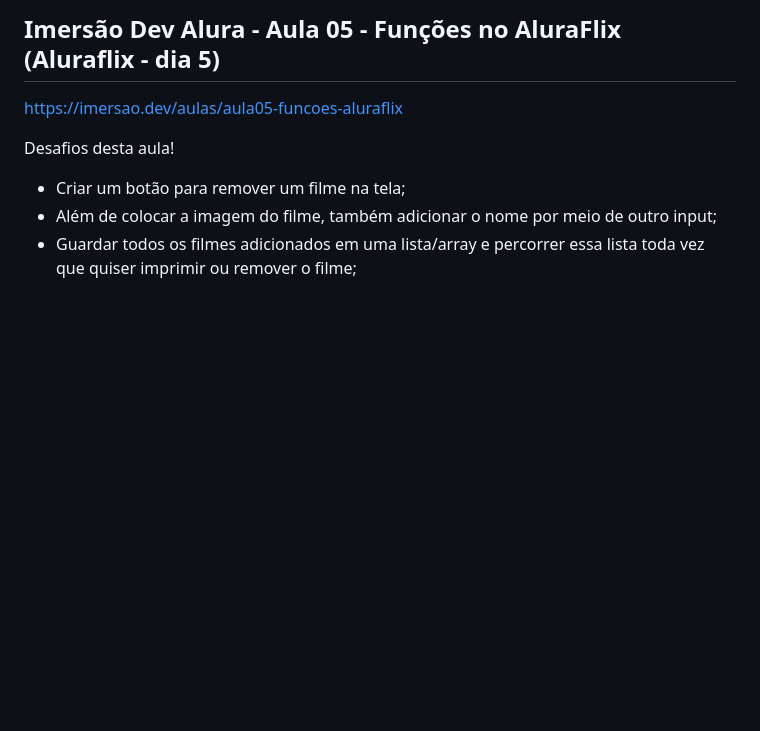
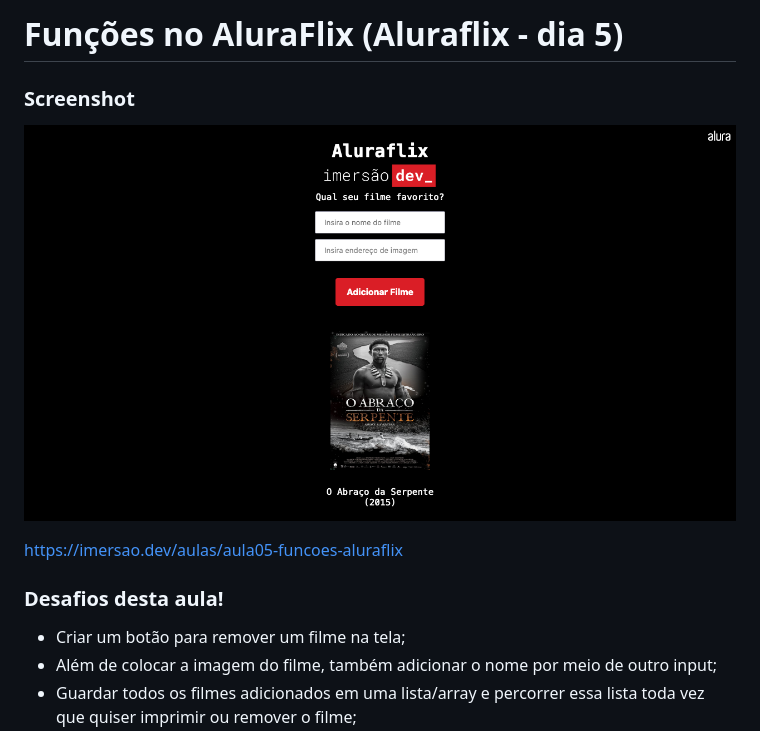
Before and after one commit to rhatiro/ImersaoDevAlura_Aula05, a Markdown page: README.md, the part around the change. Drawn GitHub-style; pictures changed too: screenshot.png (added); blank space fills up the shorter version.

```diff
--- a/README.md
+++ b/README.md
@@ -1,8 +1,13 @@
-Imersão Dev Alura - Aula 05 - Funções no AluraFlix (Aluraflix - dia 5)
-----------------------------------------------------------------------
+# Funções no AluraFlix (Aluraflix - dia 5)
+
+### Screenshot
+
+![Screenshot](screenshot.png)
+
 https://imersao.dev/aulas/aula05-funcoes-aluraflix
 
-Desafios desta aula!
+### Desafios desta aula!
+
 - Criar um botão para remover um filme na tela;
 - Além de colocar a imagem do filme, também adicionar o nome por meio de outro input;
 - Guardar todos os filmes adicionados em uma lista/array e percorrer essa lista toda vez que quiser imprimir ou remover o filme;
```
